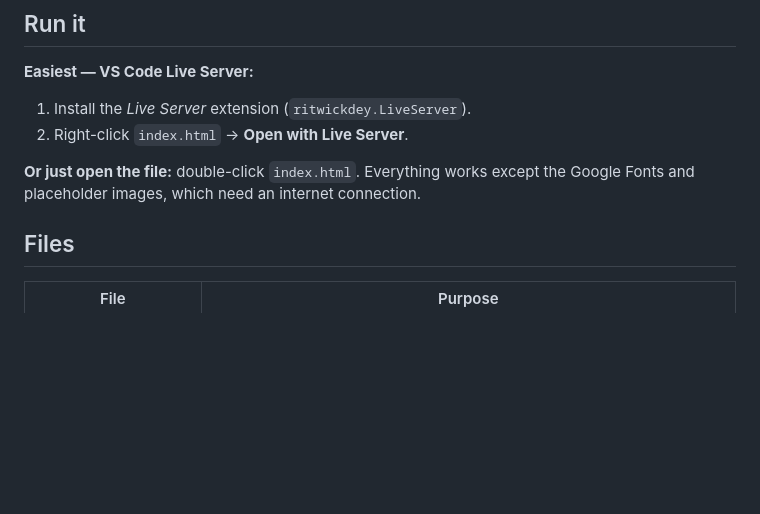
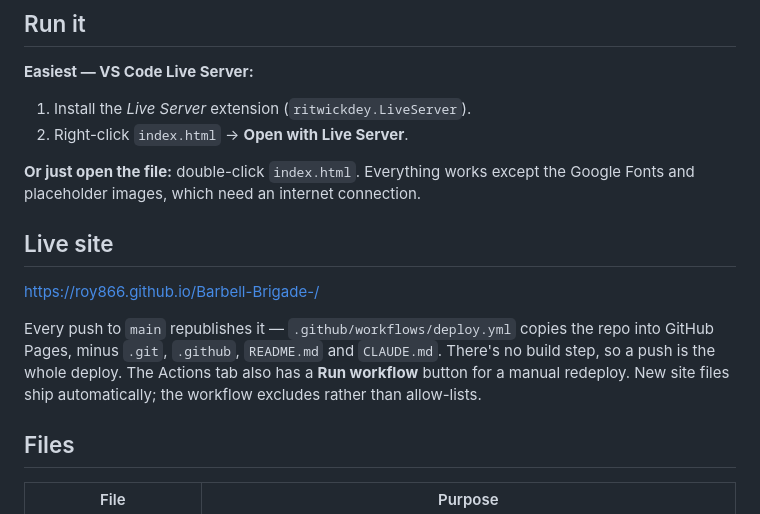
Before and after one commit to roy866/Barbell-Brigade-, a Markdown page: README.md, the part around the change. Drawn GitHub-style; blank space fills up the shorter version.

Commit message:
Document the Pages deploy in the README
The workflow has been publishing every push to main since it landed, but the
README never said so — anyone reading it would assume the site is local-only.

Co-Authored-By: Claude Opus 5 (1M context) <noreply@anthropic.com>

```diff
--- a/README.md
+++ b/README.md
@@ -14,6 +14,15 @@ Built with plain HTML, CSS and vanilla JavaScript. No build step, no dependencie
 
 **Or just open the file:** double-click `index.html`. Everything works except the Google Fonts
 and placeholder images, which need an internet connection.
+
+## Live site
+
+<https://roy866.github.io/Barbell-Brigade-/>
+
+Every push to `main` republishes it — `.github/workflows/deploy.yml` copies the repo into
+GitHub Pages, minus `.git`, `.github`, `README.md` and `CLAUDE.md`. There's no build step, so a
+push is the whole deploy. The Actions tab also has a **Run workflow** button for a manual
+redeploy. New site files ship automatically; the workflow excludes rather than allow-lists.
 
 ## Files
 
```
